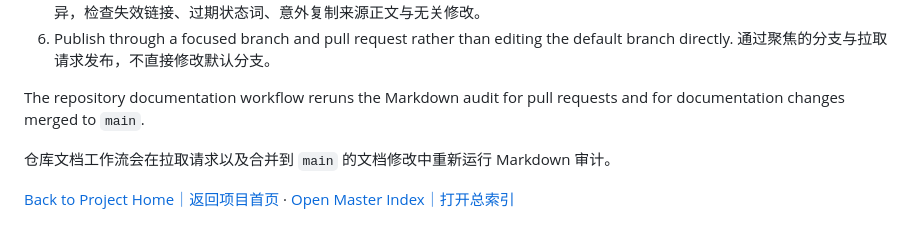
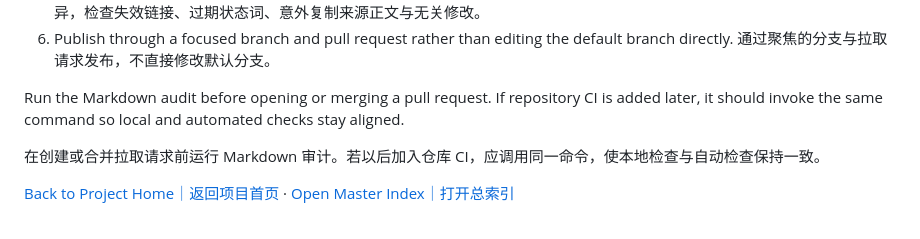
Before and after one commit to jayliang42/Project-Covenant, a Markdown page: CONTRIBUTING.md, the part around the change. GitHub-like rendering.

Commit message:
Keep verification guidance aligned with available tooling

```diff
--- a/CONTRIBUTING.md
+++ b/CONTRIBUTING.md
@@ -121,8 +121,8 @@ Before publishing a documentation change:
 6. Publish through a focused branch and pull request rather than editing the default branch directly.
    通过聚焦的分支与拉取请求发布，不直接修改默认分支。
 
-The repository documentation workflow reruns the Markdown audit for pull requests and for documentation changes merged to `main`.
+Run the Markdown audit before opening or merging a pull request. If repository CI is added later, it should invoke the same command so local and automated checks stay aligned.
 
-仓库文档工作流会在拉取请求以及合并到 `main` 的文档修改中重新运行 Markdown 审计。
+在创建或合并拉取请求前运行 Markdown 审计。若以后加入仓库 CI，应调用同一命令，使本地检查与自动检查保持一致。
 
 [Back to Project Home｜返回项目首页](./README.md) · [Open Master Index｜打开总索引](./INDEX.md)
```
